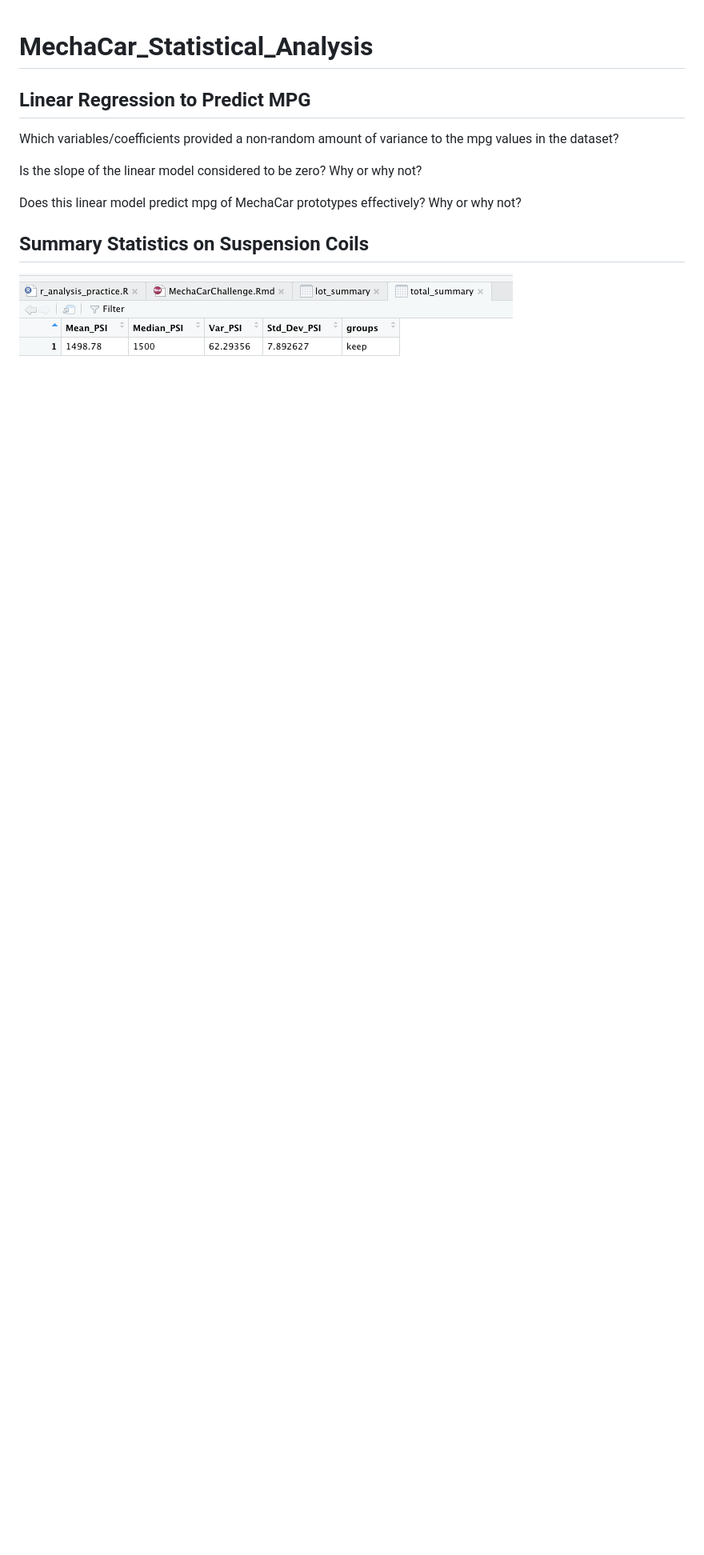
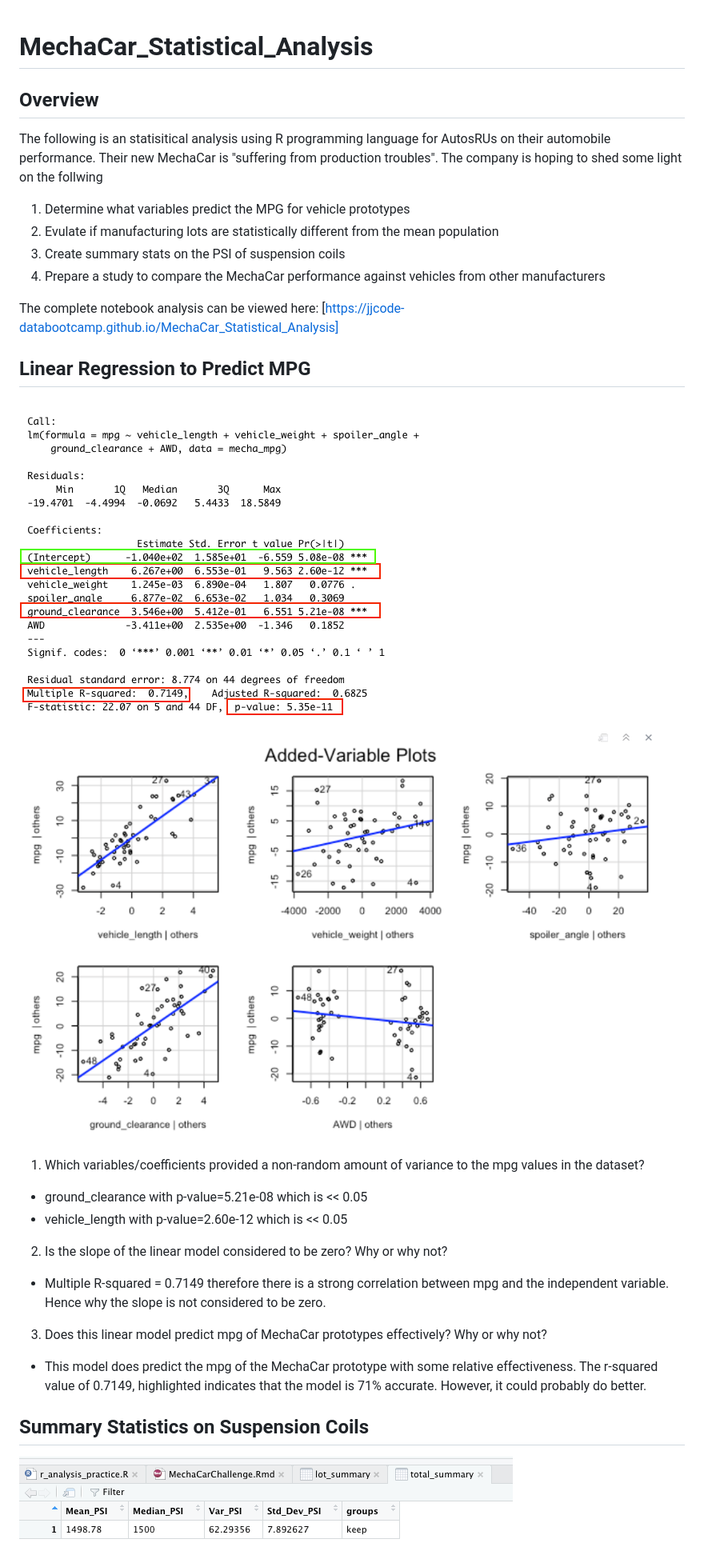
Before and after one commit to jjcode-databootcamp/MechaCar_Statistical_Analysis, a Markdown page: README.md, the part around the change printed below. Shown: that part at 80% size. GitHub-like rendering; pictures changed too: Resources/Images/linear-regression-2.png, Resources/Images/regression-graph.png (added); blank space fills up the shorter version.

Commit message:
finish readme

```diff
--- a/README.md
+++ b/README.md
@@ -1,13 +1,32 @@
 # MechaCar_Statistical_Analysis
 
+## Overview
+The following is an statisitical analysis using R programming language for AutosRUs on their automobile performance. Their new MechaCar is "suffering from production troubles". The company is hoping to shed some light on the follwing
+
+1. Determine what variables predict the MPG for vehicle prototypes
+2. Evulate if manufacturing lots are statistically different from the mean population
+3. Create summary stats on the PSI of suspension coils
+4. Prepare a study to compare the MechaCar performance against vehicles from other manufacturers
+
+The complete notebook analysis can be viewed here: [https://jjcode-databootcamp.github.io/MechaCar_Statistical_Analysis]
 
 ## Linear Regression to Predict MPG
-Which variables/coefficients provided a non-random amount of variance to the mpg values in the dataset?
 
-Is the slope of the linear model considered to be zero? Why or why not?
+![linear-regression-2](Resources/Images/linear-regression-2.png)
+![regression-graph](Resources/Images/regression-graph.png)
 
-Does this linear model predict mpg of MechaCar prototypes effectively? Why or why not?
+1. Which variables/coefficients provided a non-random amount of variance to the mpg values in the dataset?
+- ground_clearance with p-value=5.21e-08 which is << 0.05
+- vehicle_length with p-value=2.60e-12 which is << 0.05
 
+
+2. Is the slope of the linear model considered to be zero? Why or why not?
+
+- Multiple R-squared = 0.7149 therefore there is a strong correlation between mpg and the independent variable. Hence why the slope is not considered to be zero.
+
+3. Does this linear model predict mpg of MechaCar prototypes effectively? Why or why not?
+
+- This model does predict the mpg of the MechaCar prototype with some relative effectiveness. The r-squared value of 0.7149, highlighted indicates that the model is 71% accurate. However, it could probably do better.
 ## Summary Statistics on Suspension Coils
 
 ![total_summary](Resources/Images/total_summary.png)
```
Also changed, not shown: other parts of README.md (+40 -2 lines), Resources/Images/ttest1.png (added), Resources/Images/ttest2.png (renamed from Resources/Images/ttest.png), 4 other files.
